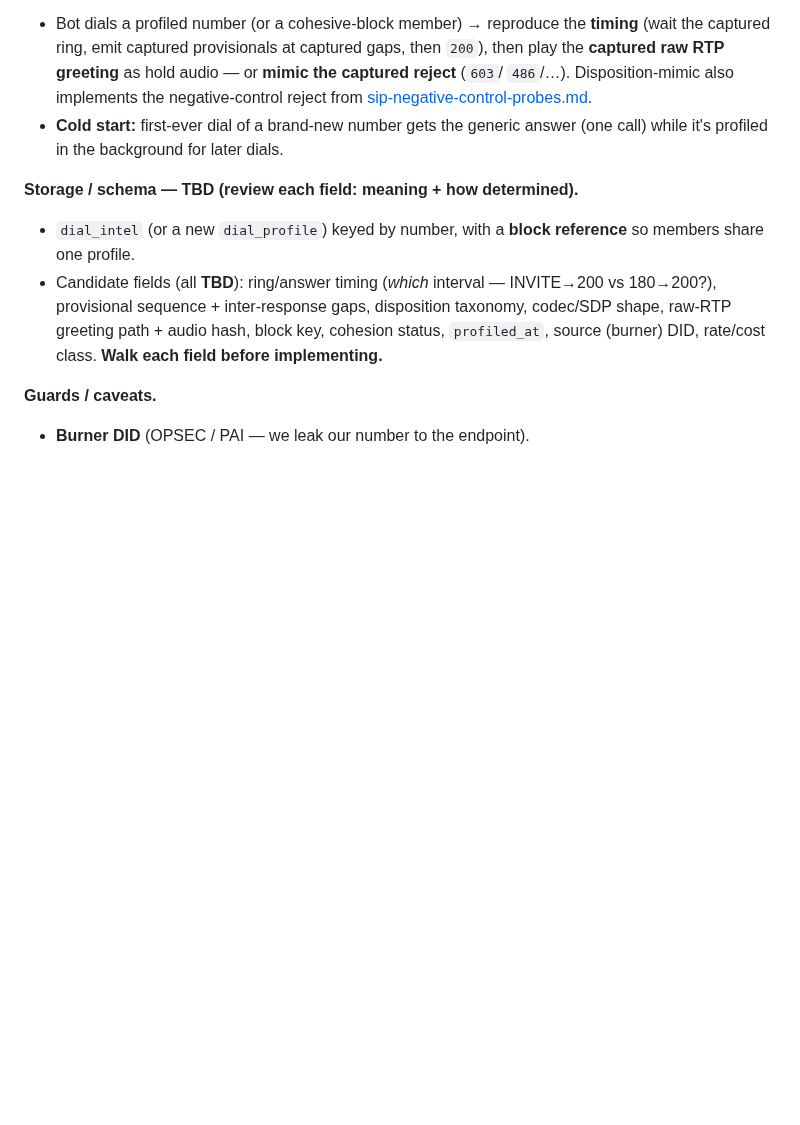
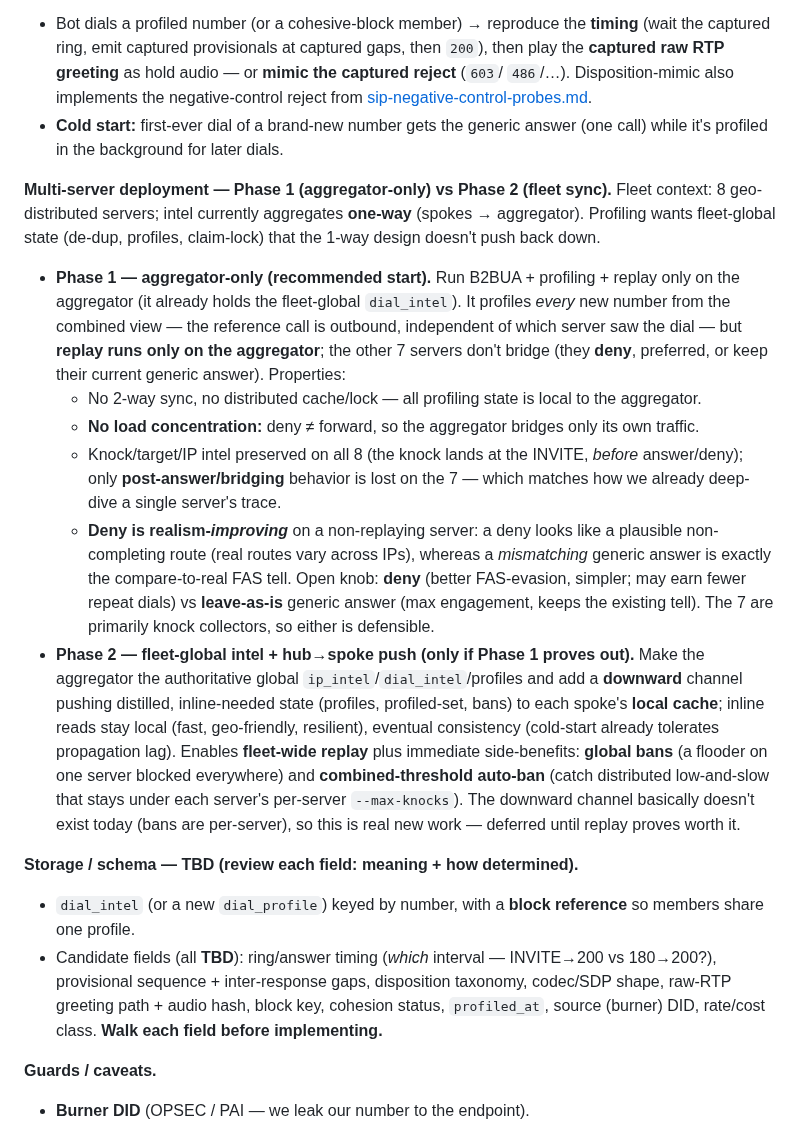
Before and after one commit to djkurlander/knock-knock, a Markdown page: extras/notes/sip_todo.md, the part around the change. GitHub-like rendering; blank space fills up the shorter version.

Commit message:
sip_todo: dial-profiling multi-server framing (Phase 1 aggregator-only / Phase 2 fleet sync)
Records the deployment decision: Phase 1 runs B2BUA + profiling + replay on the
aggregator only (which already holds fleet-global dial_intel) with the other 7 servers
denying — no 2-way sync, no load concentration, knock intel preserved on all 8, and deny is
realism-improving vs a mismatching generic answer. Phase 2 (only if it proves out) adds a
hub->spoke downward channel for fleet-global intel: fleet-wide replay plus global bans and
combined-threshold auto-ban. Deny-vs-leave-as-is knob for the 7 noted.

```diff
--- a/extras/notes/sip_todo.md
+++ b/extras/notes/sip_todo.md
@@ -117,6 +117,35 @@ numbers appear per day (~≤5), and cheaper with block-dedup. **Supersedes** the
 - **Cold start:** first-ever dial of a brand-new number gets the generic answer (one call)
   while it's profiled in the background for later dials.
 
+**Multi-server deployment — Phase 1 (aggregator-only) vs Phase 2 (fleet sync).**
+Fleet context: 8 geo-distributed servers; intel currently aggregates **one-way** (spokes →
+aggregator). Profiling wants fleet-global state (de-dup, profiles, claim-lock) that the
+1-way design doesn't push back down.
+- **Phase 1 — aggregator-only (recommended start).** Run B2BUA + profiling + replay only on
+  the aggregator (it already holds the fleet-global `dial_intel`). It profiles *every* new
+  number from the combined view — the reference call is outbound, independent of which
+  server saw the dial — but **replay runs only on the aggregator**; the other 7 servers
+  don't bridge (they **deny**, preferred, or keep their current generic answer). Properties:
+  - No 2-way sync, no distributed cache/lock — all profiling state is local to the aggregator.
+  - **No load concentration:** deny ≠ forward, so the aggregator bridges only its own traffic.
+  - Knock/target/IP intel preserved on all 8 (the knock lands at the INVITE, *before*
+    answer/deny); only **post-answer/bridging** behavior is lost on the 7 — which matches how
+    we already deep-dive a single server's trace.
+  - **Deny is realism-*improving*** on a non-replaying server: a deny looks like a plausible
+    non-completing route (real routes vary across IPs), whereas a *mismatching* generic
+    answer is exactly the compare-to-real FAS tell. Open knob: **deny** (better FAS-evasion,
+    simpler; may earn fewer repeat dials) vs **leave-as-is** generic answer (max engagement,
+    keeps the existing tell). The 7 are primarily knock collectors, so either is defensible.
+- **Phase 2 — fleet-global intel + hub→spoke push (only if Phase 1 proves out).** Make the
+  aggregator the authoritative global `ip_intel`/`dial_intel`/profiles and add a **downward**
+  channel pushing distilled, inline-needed state (profiles, profiled-set, bans) to each
+  spoke's **local cache**; inline reads stay local (fast, geo-friendly, resilient), eventual
+  consistency (cold-start already tolerates propagation lag). Enables **fleet-wide replay**
+  plus immediate side-benefits: **global bans** (a flooder on one server blocked everywhere)
+  and **combined-threshold auto-ban** (catch distributed low-and-slow that stays under each
+  server's per-server `--max-knocks`). The downward channel basically doesn't exist today
+  (bans are per-server), so this is real new work — deferred until replay proves worth it.
+
 **Storage / schema — TBD (review each field: meaning + how determined).**
 - `dial_intel` (or a new `dial_profile`) keyed by number, with a **block reference** so
   members share one profile.
```
